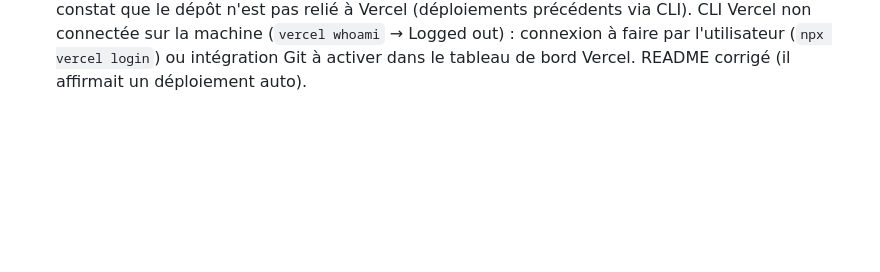
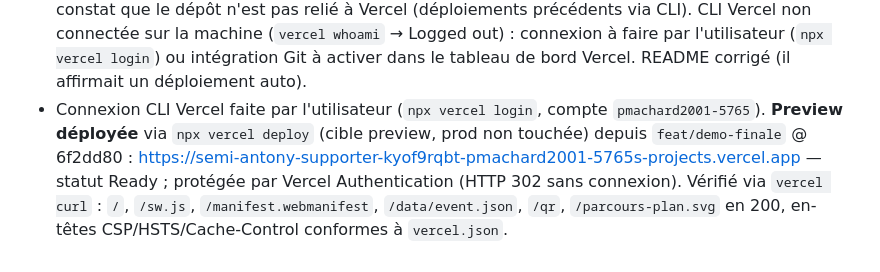
Before and after one commit to cobrasw3/semi-antony-supporter, a Markdown page: CLAUDE.md, the part around the change. GitHub-like rendering; blank space fills up the shorter version.

Commit message:
Journal : preview Vercel déployée via la CLI
Co-Authored-By: Claude Opus 5.5 <noreply@anthropic.com>

```diff
--- a/CLAUDE.md
+++ b/CLAUDE.md
@@ -124,3 +124,11 @@ node scripts/import-track.ts fichier.gpx                   # importe un tracé
   machine (`vercel whoami` → Logged out) : connexion à faire par
   l'utilisateur (`npx vercel login`) ou intégration Git à activer dans le
   tableau de bord Vercel. README corrigé (il affirmait un déploiement auto).
+- Connexion CLI Vercel faite par l'utilisateur (`npx vercel login`, compte
+  `pmachard2001-5765`). **Preview déployée** via `npx vercel deploy`
+  (cible preview, prod non touchée) depuis `feat/demo-finale` @ 6f2dd80 :
+  https://semi-antony-supporter-kyof9rqbt-pmachard2001-5765s-projects.vercel.app
+  — statut Ready ; protégée par Vercel Authentication (HTTP 302 sans
+  connexion). Vérifié via `vercel curl` : `/`, `/sw.js`,
+  `/manifest.webmanifest`, `/data/event.json`, `/qr`, `/parcours-plan.svg`
+  en 200, en-têtes CSP/HSTS/Cache-Control conformes à `vercel.json`.
```
